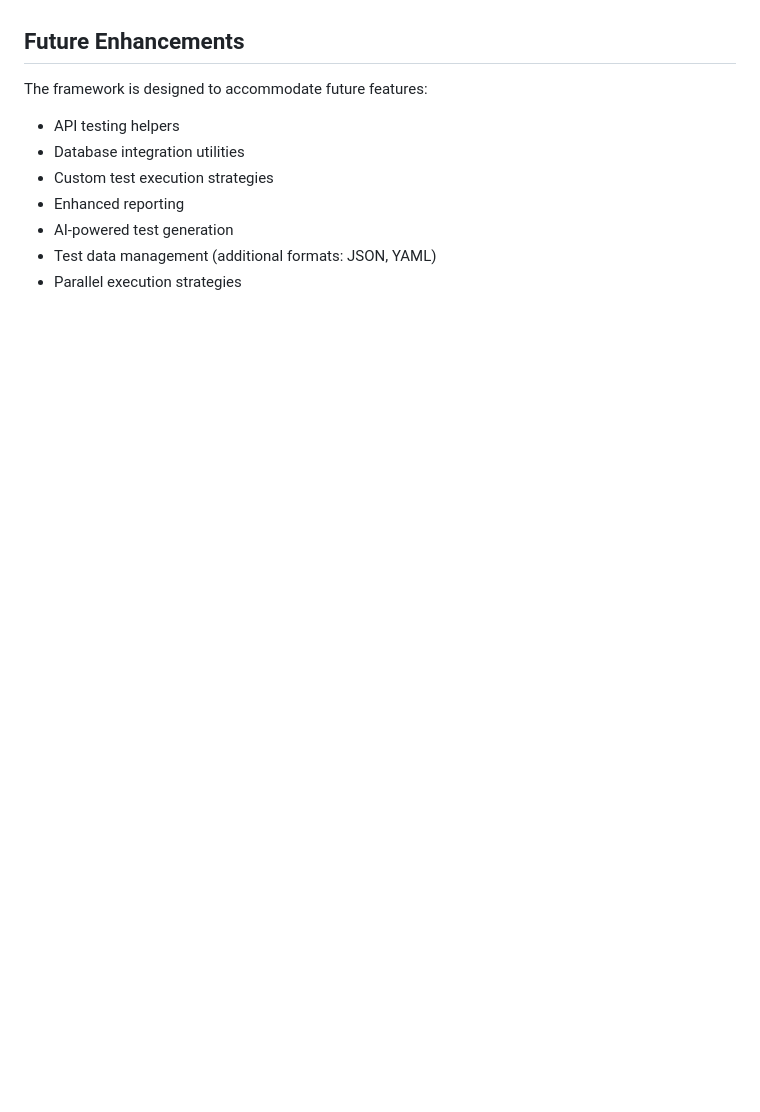
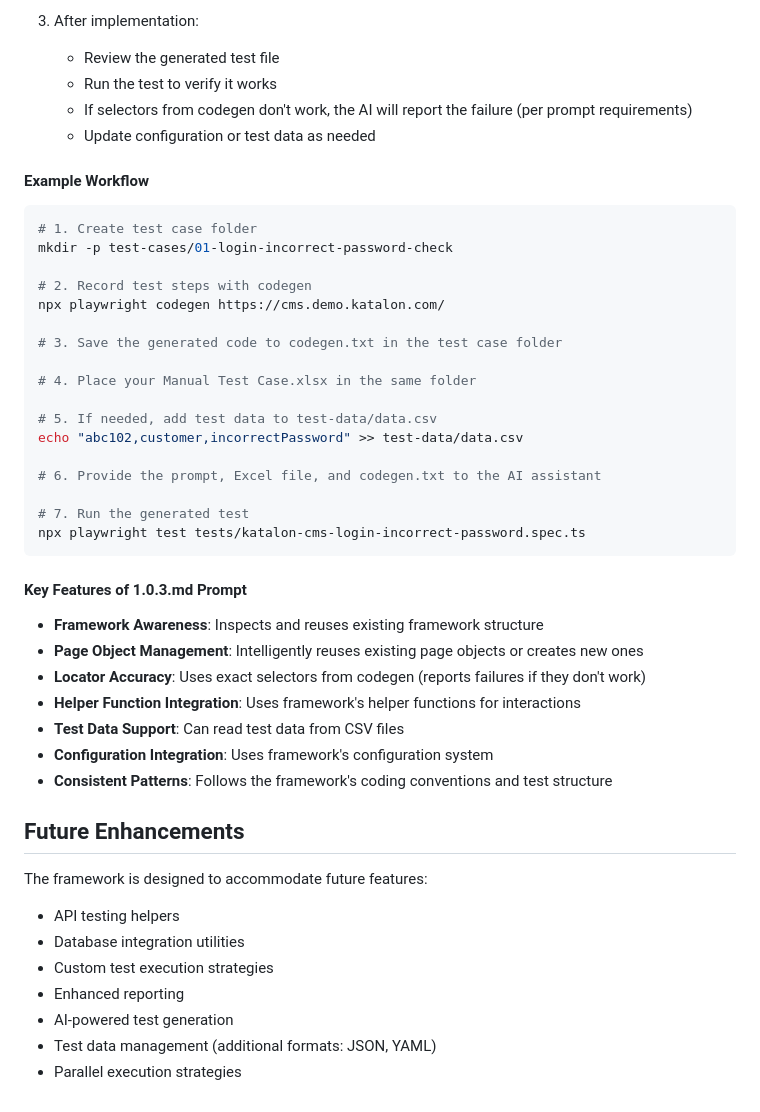
Before and after one commit to nayakprashant/enterprise-playwright-framework, a Markdown page: README.md, the part around one of its changes. GitHub-like rendering; blank space fills up the shorter version.

````diff
--- a/README.md
+++ b/README.md
@@ -327,3 +385,40 @@ AI prompt templates are stored in the `ai_prompts/` folder for generating tests
+3. After implementation:
+   - Review the generated test file
+   - Run the test to verify it works
+   - If selectors from codegen don't work, the AI will report the failure (per prompt requirements)
+   - Update configuration or test data as needed
+
+#### Example Workflow
+
+```bash
+# 1. Create test case folder
+mkdir -p test-cases/01-login-incorrect-password-check
+
+# 2. Record test steps with codegen
+npx playwright codegen https://cms.demo.katalon.com/
+
+# 3. Save the generated code to codegen.txt in the test case folder
+
+# 4. Place your Manual Test Case.xlsx in the same folder
+
+# 5. If needed, add test data to test-data/data.csv
+echo "abc102,customer,incorrectPassword" >> test-data/data.csv
+
+# 6. Provide the prompt, Excel file, and codegen.txt to the AI assistant
+
+# 7. Run the generated test
+npx playwright test tests/katalon-cms-login-incorrect-password.spec.ts
+```
+
+#### Key Features of 1.0.3.md Prompt
+
+- **Framework Awareness**: Inspects and reuses existing framework structure
+- **Page Object Management**: Intelligently reuses existing page objects or creates new ones
+- **Locator Accuracy**: Uses exact selectors from codegen (reports failures if they don't work)
+- **Helper Function Integration**: Uses framework's helper functions for interactions
+- **Test Data Support**: Can read test data from CSV files
+- **Configuration Integration**: Uses framework's configuration system
+- **Consistent Patterns**: Follows the framework's coding conventions and test structure
 
 ## Future Enhancements
 
````
Also changed, not shown: other parts of README.md (+58 -0 lines).
